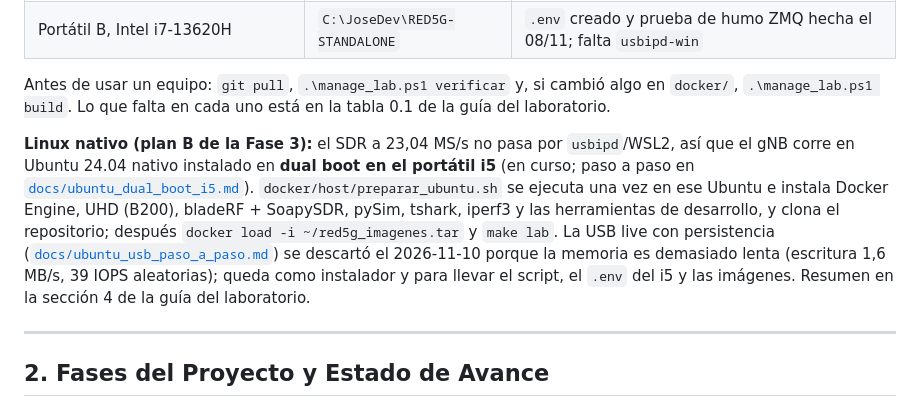
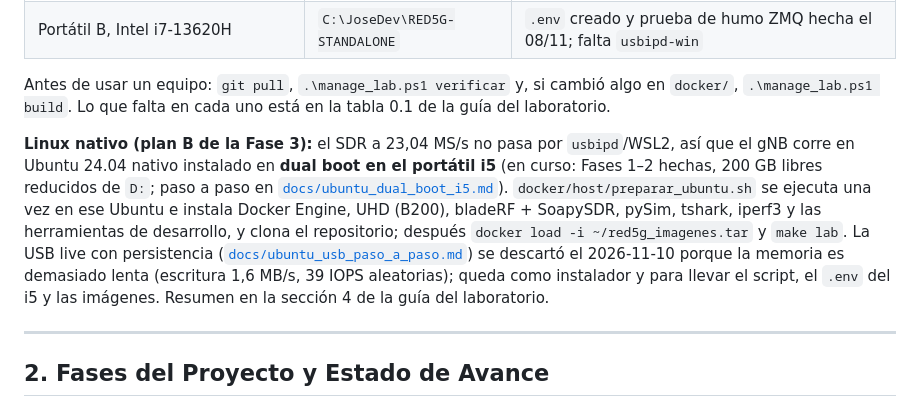
Before and after one commit to JOSED235/RED5G-STANDALONE, a Markdown page: README.md, the part around the change. Drawn GitHub-style.

Commit message:
Dual boot en el i5: fases 1 y 2 hechas (200 GB reducidos de D:, GRUB irá en el disco de 256 GB)

```diff
--- a/README.md
+++ b/README.md
@@ -78,7 +78,7 @@ El mismo repositorio funciona en los dos portátiles; cada uno tiene su `.env` (
 
 Antes de usar un equipo: `git pull`, `.\manage_lab.ps1 verificar` y, si cambió algo en `docker/`, `.\manage_lab.ps1 build`. Lo que falta en cada uno está en la tabla 0.1 de la guía del laboratorio.
 
-**Linux nativo (plan B de la Fase 3):** el SDR a 23,04 MS/s no pasa por `usbipd`/WSL2, así que el gNB corre en Ubuntu 24.04 nativo instalado en **dual boot en el portátil i5** (en curso; paso a paso en [`docs/ubuntu_dual_boot_i5.md`](docs/ubuntu_dual_boot_i5.md)). `docker/host/preparar_ubuntu.sh` se ejecuta una vez en ese Ubuntu e instala Docker Engine, UHD (B200), bladeRF + SoapySDR, pySim, tshark, iperf3 y las herramientas de desarrollo, y clona el repositorio; después `docker load -i ~/red5g_imagenes.tar` y `make lab`. La USB live con persistencia ([`docs/ubuntu_usb_paso_a_paso.md`](docs/ubuntu_usb_paso_a_paso.md)) se descartó el 2026-11-10 porque la memoria es demasiado lenta (escritura 1,6 MB/s, 39 IOPS aleatorias); queda como instalador y para llevar el script, el `.env` del i5 y las imágenes. Resumen en la sección 4 de la guía del laboratorio.
+**Linux nativo (plan B de la Fase 3):** el SDR a 23,04 MS/s no pasa por `usbipd`/WSL2, así que el gNB corre en Ubuntu 24.04 nativo instalado en **dual boot en el portátil i5** (en curso: Fases 1–2 hechas, 200 GB libres reducidos de `D:`; paso a paso en [`docs/ubuntu_dual_boot_i5.md`](docs/ubuntu_dual_boot_i5.md)). `docker/host/preparar_ubuntu.sh` se ejecuta una vez en ese Ubuntu e instala Docker Engine, UHD (B200), bladeRF + SoapySDR, pySim, tshark, iperf3 y las herramientas de desarrollo, y clona el repositorio; después `docker load -i ~/red5g_imagenes.tar` y `make lab`. La USB live con persistencia ([`docs/ubuntu_usb_paso_a_paso.md`](docs/ubuntu_usb_paso_a_paso.md)) se descartó el 2026-11-10 porque la memoria es demasiado lenta (escritura 1,6 MB/s, 39 IOPS aleatorias); queda como instalador y para llevar el script, el `.env` del i5 y las imágenes. Resumen en la sección 4 de la guía del laboratorio.
 
 ---
 
```
Also changed, not shown: BITACORA.md (+26 -1 lines), docs/ubuntu_dual_boot_i5.md (+25 -7 lines).
